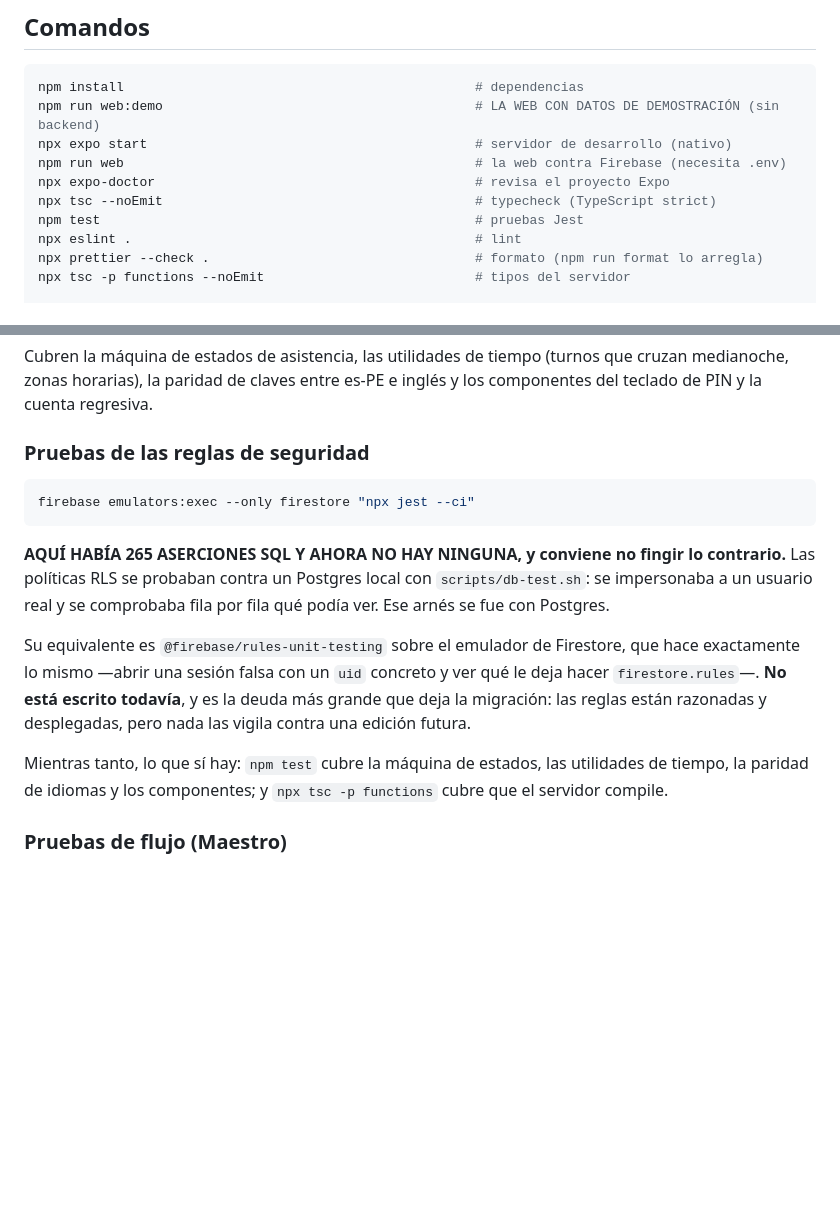
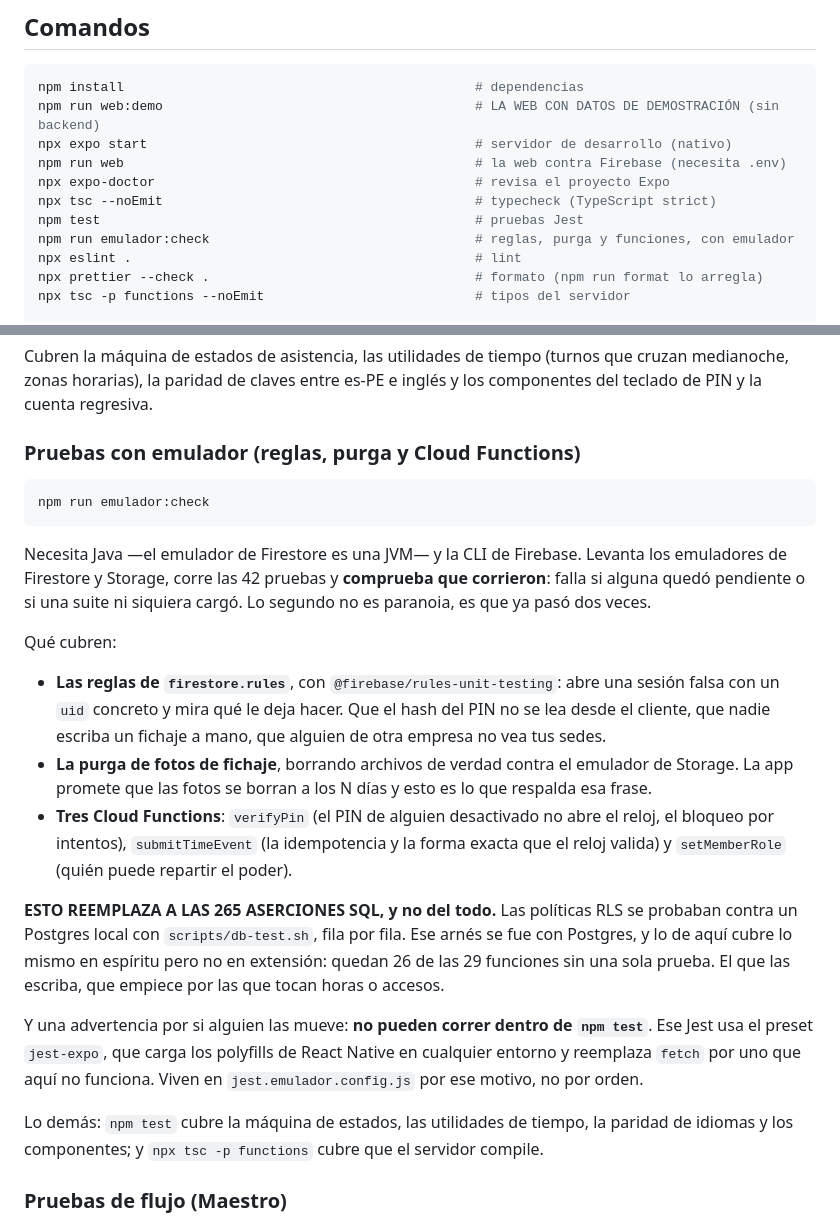
Before and after one commit to kwsystems/krealo-shift, a Markdown page: README.md, 2 parts joined by grey strips. Rendered like a GitHub page; blank space fills up the shorter version.

Commit message:
El README decia que las pruebas de las reglas «no estan escritas todavia»
Ya no es cierto y hoy menos: son 42 con emulador, corriendo en CI. La seccion seguia
describiendo la deuda mas grande de la migracion como pendiente, que es justo lo que
hace que alguien no busque lo que ya existe.

Ahora dice lo que hay —reglas, purga de fotos y tres Cloud Functions—, como lanzarlas
(`npm run emulador:check`, que tambien entra en la lista de comandos de arriba) y que el
guion comprueba que CORRIERON, no solo que no fallaron.

Y lo que NO hay, que tambien hacia falta decirlo: quedan 26 de las 29 funciones sin una
sola prueba. «Reemplaza a las 265 aserciones SQL» a secas seria exagerar.

Mas la advertencia que cuesta media hora descubrir: estas pruebas no pueden correr
dentro de `npm test`, porque el preset `jest-expo` reemplaza `fetch` por uno que no
habla con el emulador. Viven aparte por ese motivo, no por orden.

Co-Authored-By: Claude Opus 5 <noreply@anthropic.com>
Claude-Session: https://claude.ai/code/session_01X4d9SaMWZZHMfDFiuKNGZL

````diff
--- a/README.md
+++ b/README.md
@@ -83,6 +83,7 @@ npm run web                                             # la web contra Firebase
 npx expo-doctor                                         # revisa el proyecto Expo
 npx tsc --noEmit                                        # typecheck (TypeScript strict)
 npm test                                                # pruebas Jest
+npm run emulador:check                                  # reglas, purga y funciones, con emulador
 npx eslint .                                            # lint
 npx prettier --check .                                  # formato (npm run format lo arregla)
 npx tsc -p functions --noEmit                           # tipos del servidor
@@ -499,26 +500,43 @@ Cubren la máquina de estados de asistencia, las utilidades de tiempo (turnos qu
 cruzan medianoche, zonas horarias), la paridad de claves entre es-PE e inglés y
 los componentes del teclado de PIN y la cuenta regresiva.
 
-### Pruebas de las reglas de seguridad
+### Pruebas con emulador (reglas, purga y Cloud Functions)
 
 ```bash
-firebase emulators:exec --only firestore "npx jest --ci"
+npm run emulador:check
 ```
 
-**AQUÍ HABÍA 265 ASERCIONES SQL Y AHORA NO HAY NINGUNA, y conviene no fingir lo
-contrario.** Las políticas RLS se probaban contra un Postgres local con
-`scripts/db-test.sh`: se impersonaba a un usuario real y se comprobaba fila por fila
-qué podía ver. Ese arnés se fue con Postgres.
+Necesita Java —el emulador de Firestore es una JVM— y la CLI de Firebase. Levanta los
+emuladores de Firestore y Storage, corre las 42 pruebas y **comprueba que corrieron**:
+falla si alguna quedó pendiente o si una suite ni siquiera cargó. Lo segundo no es
+paranoia, es que ya pasó dos veces.
 
-Su equivalente es `@firebase/rules-unit-testing` sobre el emulador de Firestore, que
-hace exactamente lo mismo —abrir una sesión falsa con un `uid` concreto y ver qué le
-deja hacer `firestore.rules`—. **No está escrito todavía**, y es la deuda más grande
-que deja la migración: las reglas están razonadas y desplegadas, pero nada las
-vigila contra una edición futura.
+Qué cubren:
 
-Mientras tanto, lo que sí hay: `npm test` cubre la máquina de estados, las utilidades
-de tiempo, la paridad de idiomas y los componentes; y `npx tsc -p functions` cubre
-que el servidor compile.
+- **Las reglas de `firestore.rules`**, con `@firebase/rules-unit-testing`: abre una
+  sesión falsa con un `uid` concreto y mira qué le deja hacer. Que el hash del PIN no se
+  lea desde el cliente, que nadie escriba un fichaje a mano, que alguien de otra empresa
+  no vea tus sedes.
+- **La purga de fotos de fichaje**, borrando archivos de verdad contra el emulador de
+  Storage. La app promete que las fotos se borran a los N días y esto es lo que
+  respalda esa frase.
+- **Tres Cloud Functions**: `verifyPin` (el PIN de alguien desactivado no abre el reloj,
+  el bloqueo por intentos), `submitTimeEvent` (la idempotencia y la forma exacta que el
+  reloj valida) y `setMemberRole` (quién puede repartir el poder).
+
+**ESTO REEMPLAZA A LAS 265 ASERCIONES SQL, y no del todo.** Las políticas RLS se
+probaban contra un Postgres local con `scripts/db-test.sh`, fila por fila. Ese arnés se
+fue con Postgres, y lo de aquí cubre lo mismo en espíritu pero no en extensión: quedan
+26 de las 29 funciones sin una sola prueba. El que las escriba, que empiece por las que
+tocan horas o accesos.
+
+Y una advertencia por si alguien las mueve: **no pueden correr dentro de `npm test`**.
+Ese Jest usa el preset `jest-expo`, que carga los polyfills de React Native en cualquier
+entorno y reemplaza `fetch` por uno que aquí no funciona. Viven en
+`jest.emulador.config.js` por ese motivo, no por orden.
+
+Lo demás: `npm test` cubre la máquina de estados, las utilidades de tiempo, la paridad
+de idiomas y los componentes; y `npx tsc -p functions` cubre que el servidor compile.
 
 ### Pruebas de flujo (Maestro)
 
````
